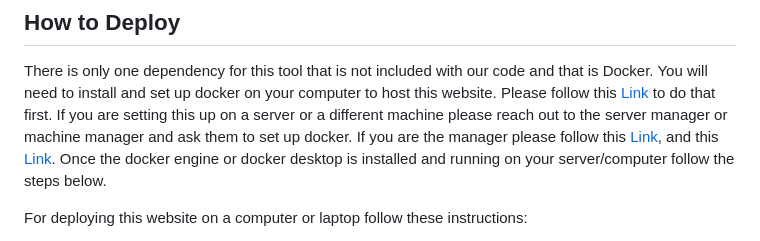
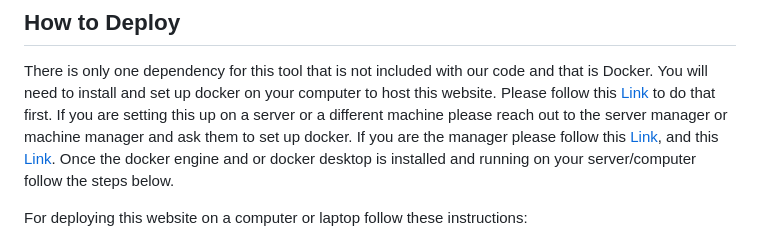
Before and after one commit to Tomicgun/Gravity-Waves-Analysis-Tool, a Markdown page: Readme.md, the part around the change. GitHub-like rendering.

```diff
--- a/Readme.md
+++ b/Readme.md
@@ -38,7 +38,7 @@ Dr.Tenbergen for helping us be the best we could be and for pushing us to work h
 ## How to Deploy
 There is only one dependency for this tool that is not included with our code and that is Docker. You will need to install and set up docker on your computer to host this website.
 Please follow this [Link](https://www.docker.com/get-started/) to do that first. If you are setting this up on a server or a different machine please reach out to the server manager or machine manager and ask them to set up docker.
-If you are the manager please follow this [Link](https://docs.docker.com/engine/install/), and this [Link](https://docs.docker.com/compose/install/#:~:text=Docker%20Desktop%20includes%20Docker%20Compose,CLI%20which%20are%20Compose%20prerequisites.). Once the docker engine or docker desktop is installed and running on your server/computer follow the steps below.
+If you are the manager please follow this [Link](https://docs.docker.com/engine/install/), and this [Link](https://docs.docker.com/compose/install/#:~:text=Docker%20Desktop%20includes%20Docker%20Compose,CLI%20which%20are%20Compose%20prerequisites.). Once the docker engine and or docker desktop is installed and running on your server/computer follow the steps below.
 
 For deploying this website on a computer or laptop follow these instructions:
 1. Please click this link [Link](https://github.com/Tomicgun/Gravity-Waves-Analysis-Tool) to the public repository containing this guide and the code.
```
